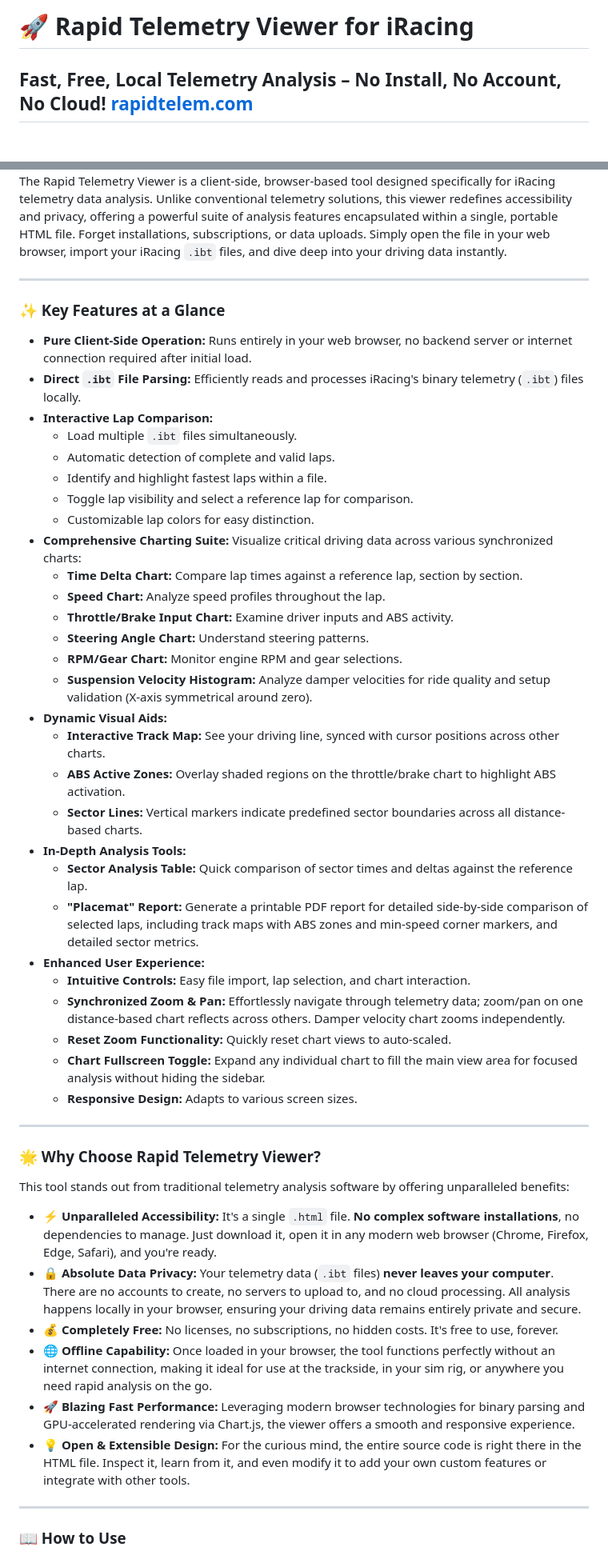
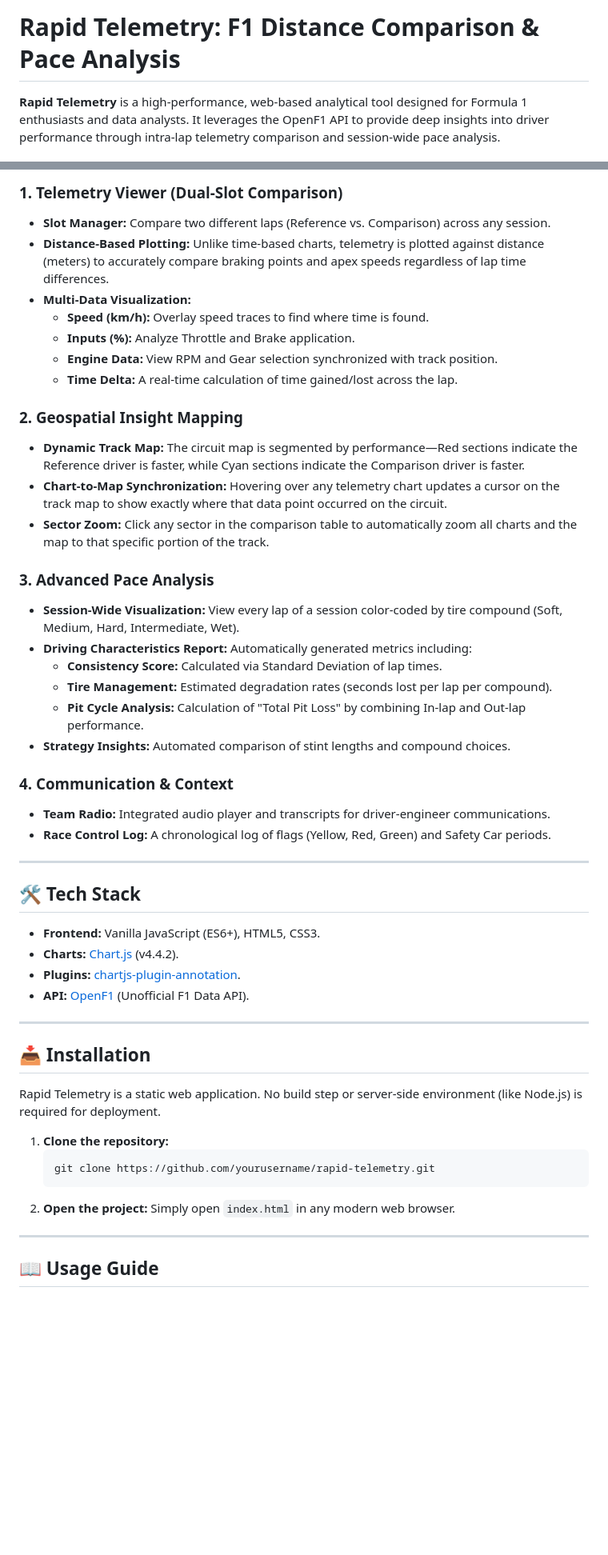
Before and after one commit to mhmatthew/rapidtelem, a Markdown page: README.md, 2 parts joined by grey strips. Shown at 80% size. Rendered like a GitHub page; blank space fills up the shorter version.

````diff
--- a/README.md
+++ b/README.md
@@ -1,4 +1,4 @@
-# 🚀 Rapid Telemetry Viewer for iRacing
+# Rapid Telemetry: F1 Distance Comparison & Pace Analysis
 
-## Fast, Free, Local Telemetry Analysis – No Install, No Account, No Cloud! <a href="https://rapidtelem.com" target="_blank">rapidtelem.com</a>
+**Rapid Telemetry** is a high-performance, web-based analytical tool designed for Formula 1 enthusiasts and data analysts. It leverages the OpenF1 API to provide deep insights into driver performance through intra-lap telemetry comparison and session-wide pace analysis.
 
@@ -6,53 +6,53 @@
 
-The Rapid Telemetry Viewer is a client-side, browser-based tool designed specifically for iRacing telemetry data analysis. Unlike conventional telemetry solutions, this viewer redefines accessibility and privacy, offering a powerful suite of analysis features encapsulated within a single, portable HTML file. Forget installations, subscriptions, or data uploads. Simply open the file in your web browser, import your iRacing `.ibt` files, and dive deep into your driving data instantly.
+### 1. Telemetry Viewer (Dual-Slot Comparison)
+*   **Slot Manager:** Compare two different laps (Reference vs. Comparison) across any session.
+*   **Distance-Based Plotting:** Unlike time-based charts, telemetry is plotted against distance (meters) to accurately compare braking points and apex speeds regardless of lap time differences.
+*   **Multi-Data Visualization:**
+    *   **Speed (km/h):** Overlay speed traces to find where time is found.
+    *   **Inputs (%):** Analyze Throttle and Brake application.
+    *   **Engine Data:** View RPM and Gear selection synchronized with track position.
+    *   **Time Delta:** A real-time calculation of time gained/lost across the lap.
+
+### 2. Geospatial Insight Mapping
+*   **Dynamic Track Map:** The circuit map is segmented by performance—Red sections indicate the Reference driver is faster, while Cyan sections indicate the Comparison driver is faster.
+*   **Chart-to-Map Synchronization:** Hovering over any telemetry chart updates a cursor on the track map to show exactly where that data point occurred on the circuit.
+*   **Sector Zoom:** Click any sector in the comparison table to automatically zoom all charts and the map to that specific portion of the track.
+
+### 3. Advanced Pace Analysis
+*   **Session-Wide Visualization:** View every lap of a session color-coded by tire compound (Soft, Medium, Hard, Intermediate, Wet).
+*   **Driving Characteristics Report:** Automatically generated metrics including:
+    *   **Consistency Score:** Calculated via Standard Deviation of lap times.
+    *   **Tire Management:** Estimated degradation rates (seconds lost per lap per compound).
+    *   **Pit Cycle Analysis:** Calculation of "Total Pit Loss" by combining In-lap and Out-lap performance.
+*   **Strategy Insights:** Automated comparison of stint lengths and compound choices.
+
+### 4. Communication & Context
+*   **Team Radio:** Integrated audio player and transcripts for driver-engineer communications.
+*   **Race Control Log:** A chronological log of flags (Yellow, Red, Green) and Safety Car periods.
 
 ---
 
-### ✨ Key Features at a Glance
+## 🛠️ Tech Stack
 
-*   **Pure Client-Side Operation:** Runs entirely in your web browser, no backend server or internet connection required after initial load.
-*   **Direct `.ibt` File Parsing:** Efficiently reads and processes iRacing's binary telemetry (`.ibt`) files locally.
-*   **Interactive Lap Comparison:**
-    *   Load multiple `.ibt` files simultaneously.
-    *   Automatic detection of complete and valid laps.
-    *   Identify and highlight fastest laps within a file.
-    *   Toggle lap visibility and select a reference lap for comparison.
-    *   Customizable lap colors for easy distinction.
-*   **Comprehensive Charting Suite:** Visualize critical driving data across various synchronized charts:
-    *   **Time Delta Chart:** Compare lap times against a reference lap, section by section.
-    *   **Speed Chart:** Analyze speed profiles throughout the lap.
-    *   **Throttle/Brake Input Chart:** Examine driver inputs and ABS activity.
-    *   **Steering Angle Chart:** Understand steering patterns.
-    *   **RPM/Gear Chart:** Monitor engine RPM and gear selections.
-    *   **Suspension Velocity Histogram:** Analyze damper velocities for ride quality and setup validation (X-axis symmetrical around zero).
-*   **Dynamic Visual Aids:**
-    *   **Interactive Track Map:** See your driving line, synced with cursor positions across other charts.
-    *   **ABS Active Zones:** Overlay shaded regions on the throttle/brake chart to highlight ABS activation.
-    *   **Sector Lines:** Vertical markers indicate predefined sector boundaries across all distance-based charts.
-*   **In-Depth Analysis Tools:**
-    *   **Sector Analysis Table:** Quick comparison of sector times and deltas against the reference lap.
-    *   **"Placemat" Report:** Generate a printable PDF report for detailed side-by-side comparison of selected laps, including track maps with ABS zones and min-speed corner markers, and detailed sector metrics.
-*   **Enhanced User Experience:**
-    *   **Intuitive Controls:** Easy file import, lap selection, and chart interaction.
-    *   **Synchronized Zoom & Pan:** Effortlessly navigate through telemetry data; zoom/pan on one distance-based chart reflects across others. Damper velocity chart zooms independently.
-    *   **Reset Zoom Functionality:** Quickly reset chart views to auto-scaled.
-    *   **Chart Fullscreen Toggle:** Expand any individual chart to fill the main view area for focused analysis without hiding the sidebar.
-    *   **Responsive Design:** Adapts to various screen sizes.
+*   **Frontend:** Vanilla JavaScript (ES6+), HTML5, CSS3.
+*   **Charts:** [Chart.js](https://www.chartjs.org/) (v4.4.2).
+*   **Plugins:** [chartjs-plugin-annotation](https://www.chartjs.org/chartjs-plugin-annotation/).
+*   **API:** [OpenF1](https://openf1.org/) (Unofficial F1 Data API).
 
 ---
 
-### 🌟 Why Choose Rapid Telemetry Viewer?
+## 📥 Installation
 
-This tool stands out from traditional telemetry analysis software by offering unparalleled benefits:
+Rapid Telemetry is a static web application. No build step or server-side environment (like Node.js) is required for deployment.
 
-*   **⚡ Unparalleled Accessibility:** It's a single `.html` file. **No complex software installations**, no dependencies to manage. Just download it, open it in any modern web browser (Chrome, Firefox, Edge, Safari), and you're ready.
-*   **🔒 Absolute Data Privacy:** Your telemetry data (`.ibt` files) **never leaves your computer**. There are no accounts to create, no servers to upload to, and no cloud processing. All analysis happens locally in your browser, ensuring your driving data remains entirely private and secure.
-*   **💰 Completely Free:** No licenses, no subscriptions, no hidden costs. It's free to use, forever.
-*   **🌐 Offline Capability:** Once loaded in your browser, the tool functions perfectly without an internet connection, making it ideal for use at the trackside, in your sim rig, or anywhere you need rapid analysis on the go.
-*   **🚀 Blazing Fast Performance:** Leveraging modern browser technologies for binary parsing and GPU-accelerated rendering via Chart.js, the viewer offers a smooth and responsive experience.
-*   **💡 Open & Extensible Design:** For the curious mind, the entire source code is right there in the HTML file. Inspect it, learn from it, and even modify it to add your own custom features or integrate with other tools.
+1.  **Clone the repository:**
+    ```bash
+    git clone https://github.com/yourusername/rapid-telemetry.git
+    ```
+2.  **Open the project:**
+    Simply open `index.html` in any modern web browser.
 
 ---
 
-### 📖 How to Use
+## 📖 Usage Guide
 
````
Also changed, not shown: other parts of README.md (+19 -41 lines).
